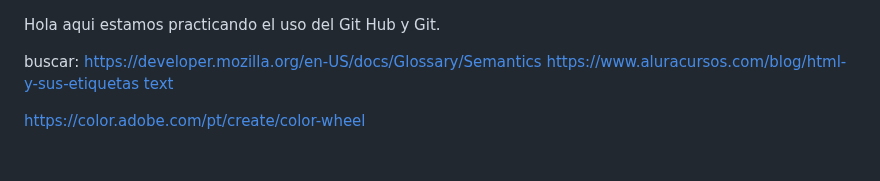
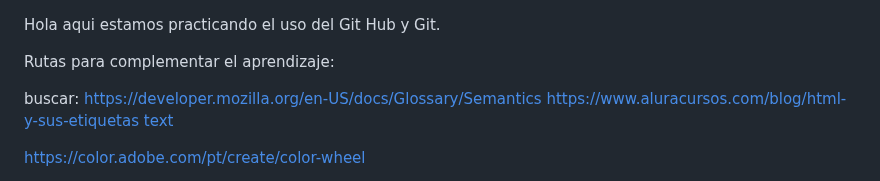
Before and after one commit to Ma-heydi/portafolio, a Markdown page: README.md, the part around the change. GitHub-like rendering; blank space fills up the shorter version.

Commit message:
Actualizacion README.md

```diff
--- a/README.md
+++ b/README.md
@@ -1,5 +1,7 @@
 Hola
 aqui estamos practicando el uso del Git Hub y Git.
+
+Rutas para complementar el aprendizaje:
 
 buscar: https://developer.mozilla.org/en-US/docs/Glossary/Semantics
 https://www.aluracursos.com/blog/html-y-sus-etiquetas
```
